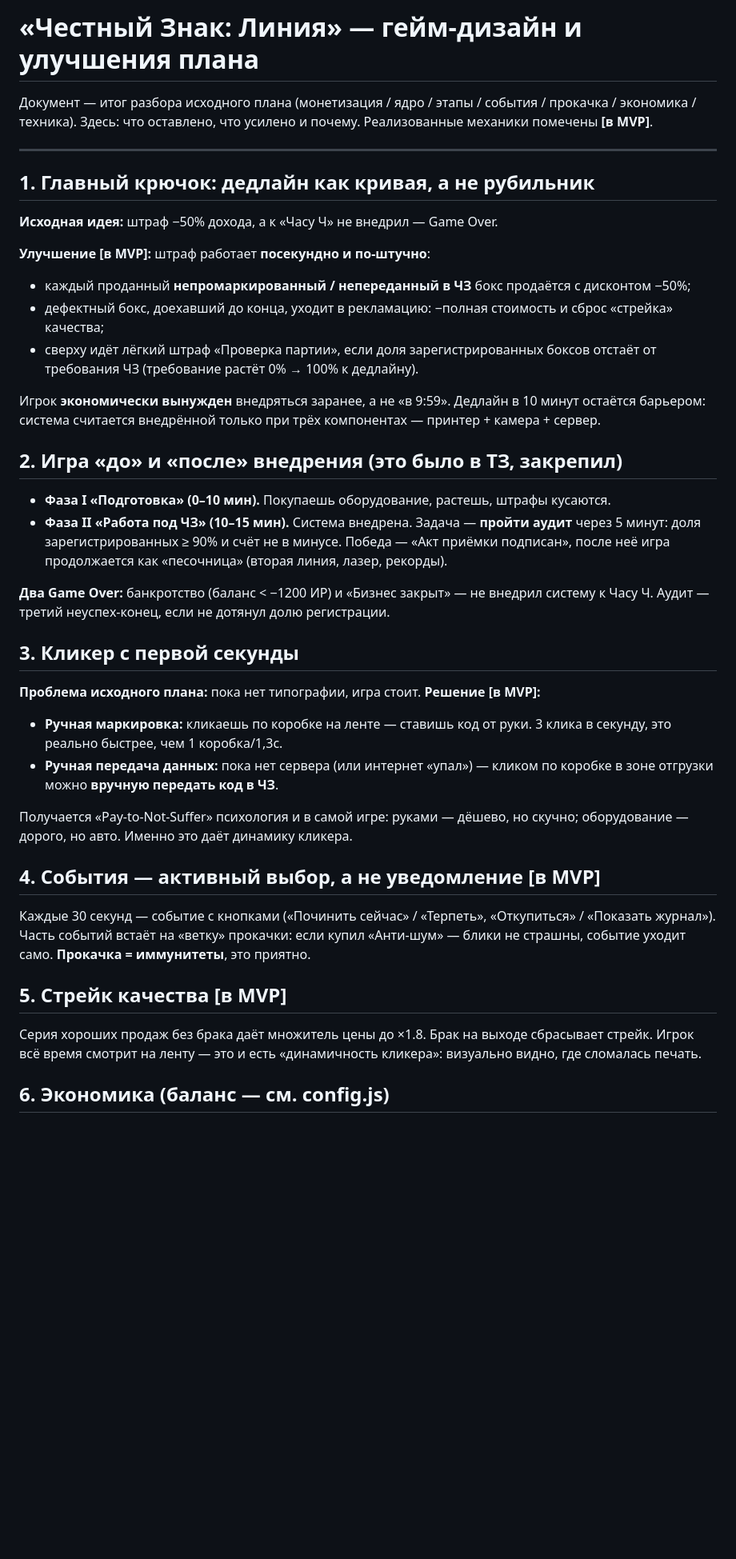
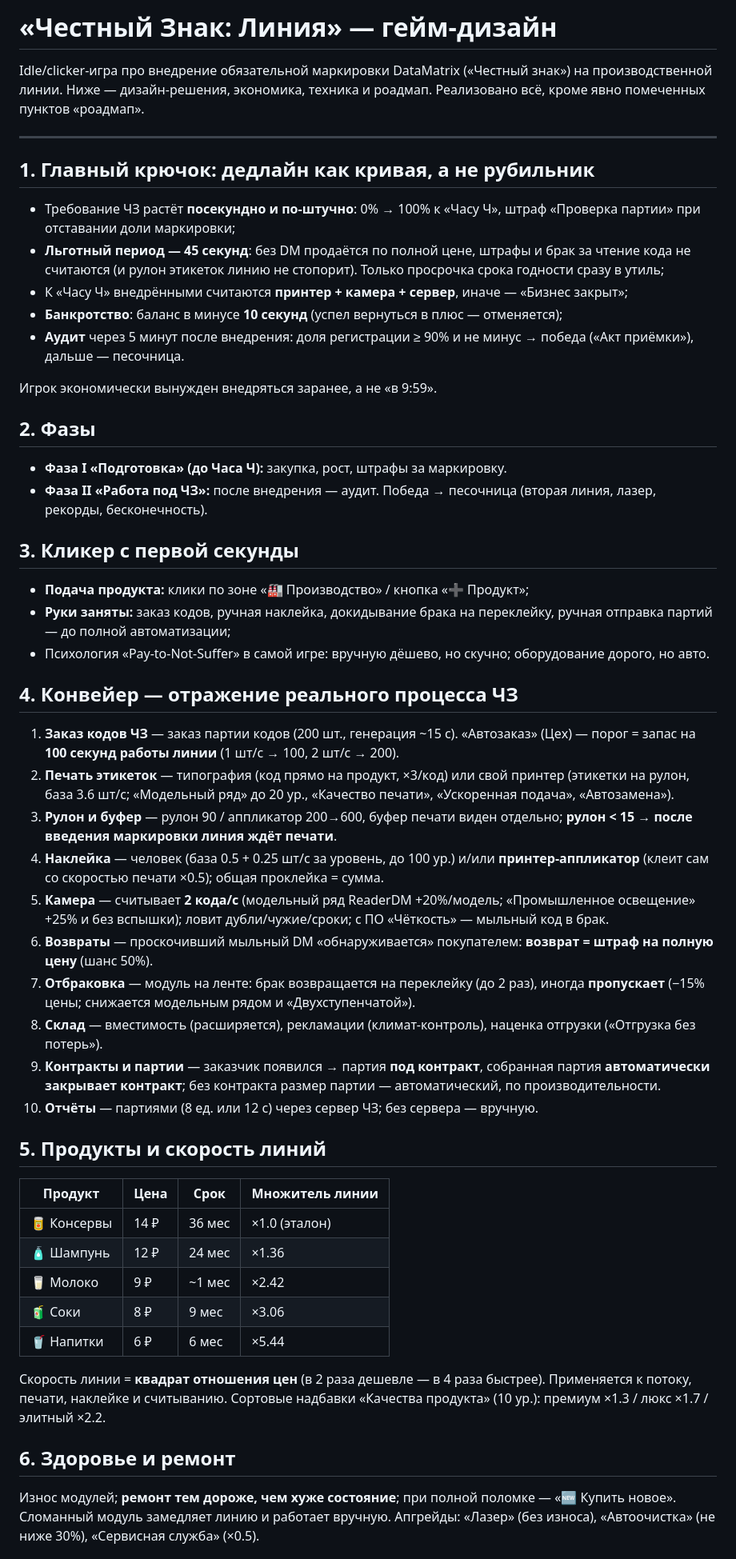
Before and after one commit to lopatin2012/gameDM, a Markdown page: DESIGN.md, the part around one of its changes. Shown at 80% size. Drawn GitHub-style; blank space fills up the shorter version.

Commit message:
fix: update DESIGN.md

```diff
--- a/DESIGN.md
+++ b/DESIGN.md
@@ -1,45 +1,57 @@
-# «Честный Знак: Линия» — гейм-дизайн и улучшения плана
+# «Честный Знак: Линия» — гейм-дизайн
 
-Документ — итог разбора исходного плана (монетизация / ядро / этапы / события / прокачка / экономика / техника).
-Здесь: что оставлено, что усилено и почему. Реализованные механики помечены **[в MVP]**.
+Idle/clicker-игра про внедрение обязательной маркировки DataMatrix («Честный знак») на производственной линии.
+Ниже — дизайн-решения, экономика, техника и роадмап. Реализовано всё, кроме явно помеченных пунктов «роадмап».
 
 ---
 
 ## 1. Главный крючок: дедлайн как кривая, а не рубильник
 
-**Исходная идея:** штраф −50% дохода, а к «Часу Ч» не внедрил — Game Over.
+- Требование ЧЗ растёт **посекундно и по-штучно**: 0% → 100% к «Часу Ч», штраф «Проверка партии» при отставании доли маркировки;
+- **Льготный период — 45 секунд**: без DM продаётся по полной цене, штрафы и брак за чтение кода не считаются (и рулон этикеток линию не стопорит). Только просрочка срока годности сразу в утиль;
+- К «Часу Ч» внедрёнными считаются **принтер + камера + сервер**, иначе — «Бизнес закрыт»;
+- **Банкротство**: баланс в минусе **10 секунд** (успел вернуться в плюс — отменяется);
+- **Аудит** через 5 минут после внедрения: доля регистрации ≥ 90% и не минус → победа («Акт приёмки»), дальше — песочница.
 
-**Улучшение [в MVP]:** штраф работает **посекундно и по-штучно**:
+Игрок экономически вынужден внедряться заранее, а не «в 9:59».
 
-- каждый проданный **непромаркированный / непереданный в ЧЗ** бокс продаётся с дисконтом −50%;
-- дефектный бокс, доехавший до конца, уходит в рекламацию: −полная стоимость и сброс «стрейка» качества;
-- сверху идёт лёгкий штраф «Проверка партии», если доля зарегистрированных боксов отстаёт от требования ЧЗ (требование растёт 0% → 100% к дедлайну).
+## 2. Фазы
 
-Игрок **экономически вынужден** внедряться заранее, а не «в 9:59». Дедлайн в 10 минут остаётся барьером: система считается внедрённой только при трёх компонентах — принтер + камера + сервер.
-
-## 2. Игра «до» и «после» внедрения (это было в ТЗ, закрепил)
-
-- **Фаза I «Подготовка» (0–10 мин).** Покупаешь оборудование, растешь, штрафы кусаются.
-- **Фаза II «Работа под ЧЗ» (10–15 мин).** Система внедрена. Задача — **пройти аудит** через 5 минут: доля зарегистрированных ≥ 90% и счёт не в минусе. Победа — «Акт приёмки подписан», после неё игра продолжается как «песочница» (вторая линия, лазер, рекорды).
-
-**Два Game Over:** банкротство (баланс < −1200 ИР) и «Бизнес закрыт» — не внедрил систему к Часу Ч. Аудит — третий неуспех-конец, если не дотянул долю регистрации.
+- **Фаза I «Подготовка» (до Часа Ч):** закупка, рост, штрафы за маркировку.
+- **Фаза II «Работа под ЧЗ»:** после внедрения — аудит. Победа → песочница (вторая линия, лазер, рекорды, бесконечность).
 
 ## 3. Кликер с первой секунды
 
-**Проблема исходного плана:** пока нет типографии, игра стоит. **Решение [в MVP]:**
+- **Подача продукта:** клики по зоне «🏭 Производство» / кнопка «➕ Продукт»;
+- **Руки заняты:** заказ кодов, ручная наклейка, докидывание брака на переклейку, ручная отправка партий — до полной автоматизации;
+- Психология «Pay-to-Not-Suffer» в самой игре: вручную дёшево, но скучно; оборудование дорого, но авто.
 
-- **Ручная маркировка:** кликаешь по коробке на ленте — ставишь код от руки. 3 клика в секунду, это реально быстрее, чем 1 коробка/1,3с.
-- **Ручная передача данных:** пока нет сервера (или интернет «упал») — кликом по коробке в зоне отгрузки можно **вручную передать код в ЧЗ**.
+## 4. Конвейер — отражение реального процесса ЧЗ
 
-Получается «Pay-to-Not-Suffer» психология и в самой игре: руками — дёшево, но скучно; оборудование — дорого, но авто. Именно это даёт динамику кликера.
+1. **Заказ кодов ЧЗ** — заказ партии кодов (200 шт., генерация ~15 с). «Автозаказ» (Цех) — порог = запас на **100 секунд работы линии** (1 шт/с → 100, 2 шт/с → 200).
+2. **Печать этикеток** — типография (код прямо на продукт, ×3/код) или свой принтер (этикетки на рулон, база 3.6 шт/с; «Модельный ряд» до 20 ур., «Качество печати», «Ускоренная подача», «Автозамена»).
+3. **Рулон и буфер** — рулон 90 / аппликатор 200→600, буфер печати виден отдельно; **рулон < 15 → после введения маркировки линия ждёт печати**.
+4. **Наклейка** — человек (база 0.5 + 0.25 шт/с за уровень, до 100 ур.) и/или **принтер-аппликатор** (клеит сам со скоростью печати ×0.5); общая проклейка = сумма.
+5. **Камера** — считывает **2 кода/с** (модельный ряд ReaderDM +20%/модель; «Промышленное освещение» +25% и без вспышки); ловит дубли/чужие/сроки; с ПО «Чёткость» — мыльный код в брак.
+6. **Возвраты** — проскочивший мыльный DM «обнаруживается» покупателем: **возврат = штраф на полную цену** (шанс 50%).
+7. **Отбраковка** — модуль на ленте: брак возвращается на переклейку (до 2 раз), иногда **пропускает** (−15% цены; снижается модельным рядом и «Двухступенчатой»).
+8. **Склад** — вместимость (расширяется), рекламации (климат-контроль), наценка отгрузки («Отгрузка без потерь»).
+9. **Контракты и партии** — заказчик появился → партия **под контракт**, собранная партия **автоматически закрывает контракт**; без контракта размер партии — автоматический, по производительности.
+10. **Отчёты** — партиями (8 ед. или 12 с) через сервер ЧЗ; без сервера — вручную.
 
-## 4. События — активный выбор, а не уведомление [в MVP]
+## 5. Продукты и скорость линий
 
-Каждые 30 секунд — событие с кнопками («Починить сейчас» / «Терпеть», «Откупиться» / «Показать журнал»). Часть событий встаёт на «ветку» прокачки: если купил «Анти-шум» — блики не страшны, событие уходит само. **Прокачка = иммунитеты**, это приятно.
+| Продукт | Цена | Срок | Множитель линии |
+|---|---|---|---|
+| 🥫 Консервы | 14 ₽ | 36 мес | ×1.0 (эталон) |
+| 🧴 Шампунь | 12 ₽ | 24 мес | ×1.36 |
+| 🥛 Молоко | 9 ₽ | ~1 мес | ×2.42 |
+| 🧃 Соки | 8 ₽ | 9 мес | ×3.06 |
+| 🥤 Напитки | 6 ₽ | 6 мес | ×5.44 |
 
-## 5. Стрейк качества [в MVP]
+Скорость линии = **квадрат отношения цен** (в 2 раза дешевле — в 4 раза быстрее). Применяется к потоку, печати, наклейке и считыванию. Сортовые надбавки «Качества продукта» (10 ур.): премиум ×1.3 / люкс ×1.7 / элитный ×2.2.
 
-Серия хороших продаж без брака даёт множитель цены до ×1.8. Брак на выходе сбрасывает стрейк. Игрок всё время смотрит на ленту — это и есть «динамичность кликера»: визуально видно, где сломалась печать.
+## 6. Здоровье и ремонт
 
-## 6. Экономика (баланс — см. config.js)
+Износ модулей; **ремонт тем дороже, чем хуже состояние**; при полной поломке — «🆕 Купить новое». Сломанный модуль замедляет линию и работает вручную. Апгрейды: «Лазер» (без износа), «Автоочистка» (не ниже 30%), «Сервисная служба» (×0.5).
 
```
Also changed, not shown: other parts of DESIGN.md (+38 -44 lines).
